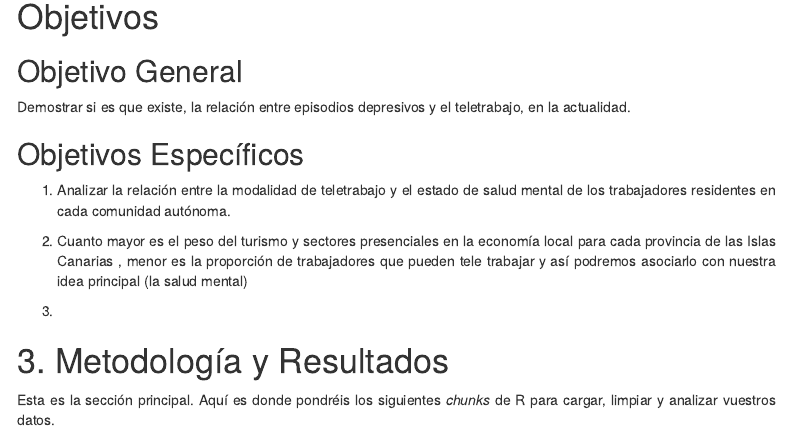
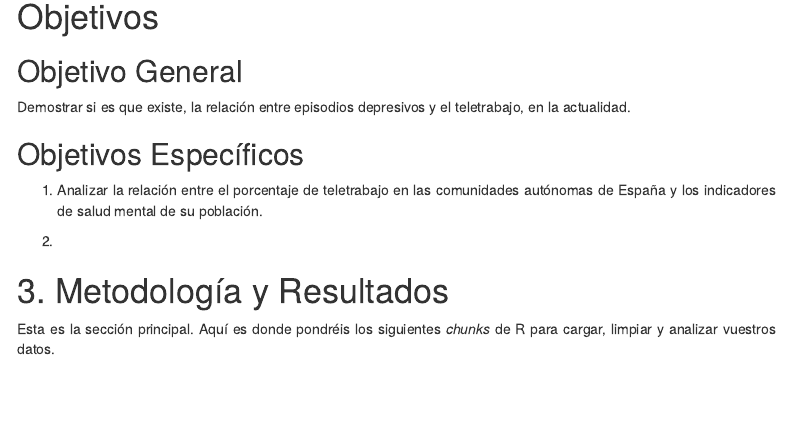
Before and after one commit to Carlota12N/seminario-teletrabajo-saludmental, an R Markdown document (seminario.Rmd): the page in a window 1100 px wide, from 400 px down. Rendered offline with R 4.5, knitr and Pandoc, with nearby package versions; menus at the side of the page are left out.

Commit message:
actualizacion

```diff
--- a/seminario.Rmd
+++ b/seminario.Rmd
@@ -30,11 +30,9 @@ Demostrar si es que existe, la relación entre episodios depresivos y el teletra
 
 ## Objetivos Específicos
 
-1. Analizar la relación entre la modalidad de teletrabajo y el estado de salud mental de los trabajadores residentes en cada comunidad autónoma.
+1. Analizar la relación entre el porcentaje de teletrabajo en las comunidades autónomas de España y los indicadores de salud mental de su población.
 
-2. Cuanto mayor es el peso del turismo y sectores presenciales en la economía local para cada provincia de las Islas Canarias , menor es la proporción de trabajadores que pueden tele trabajar y así podremos asociarlo con nuestra idea principal (la salud mental)
-
-3.
+2.
 
 # 3. Metodología y Resultados
 
```
